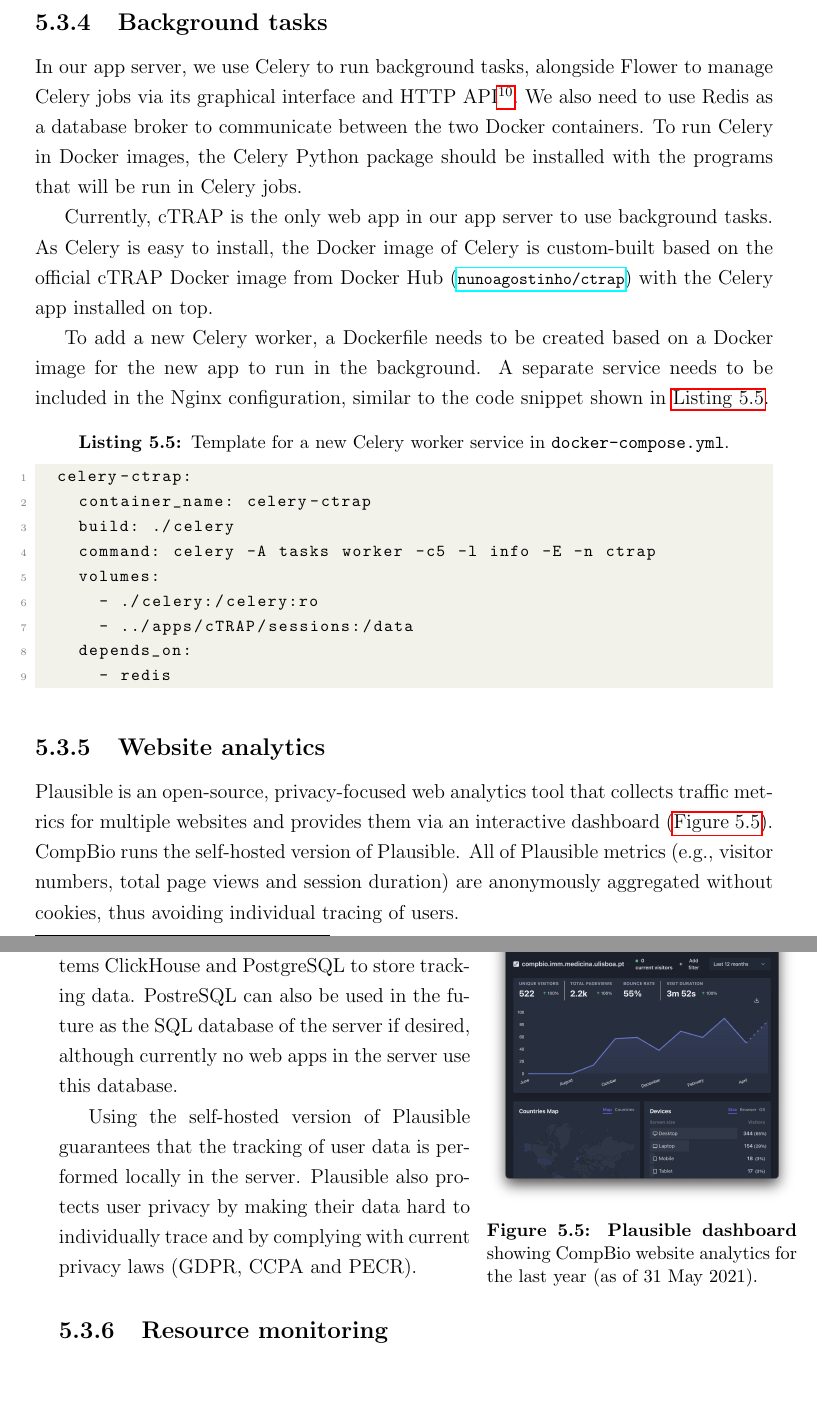
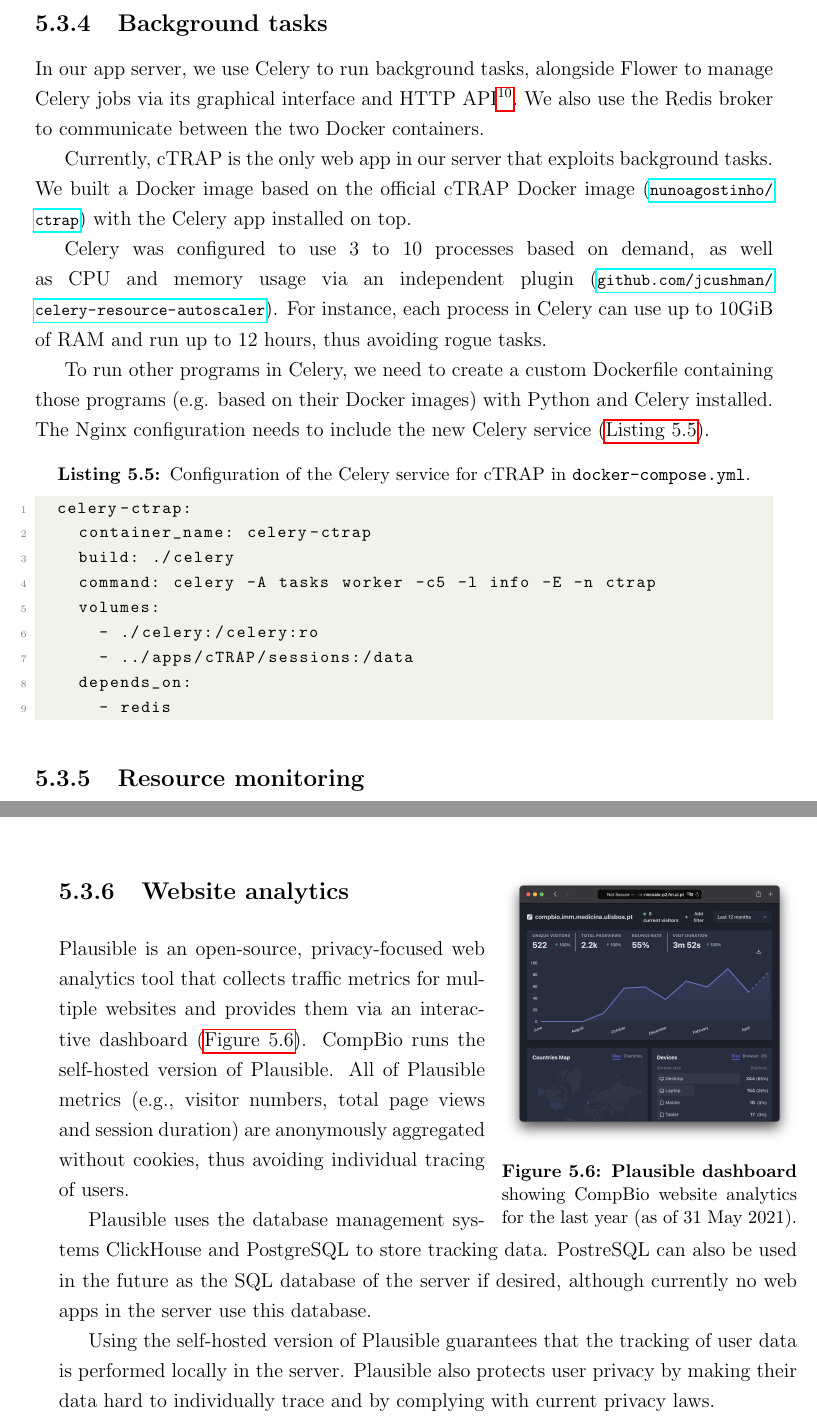
Before and after one commit to nuno-agostinho/phd-thesis, a LaTeX thesis (PhD Thesis.tex, which reads chapters/appServer.tex): two parts of pages 95 and 96 of 112, joined at a grey line, cut so that both start at the same text, the shorter picture padded with empty space. Compiled offline with pdfLaTeX.

Commit message:
Update app server

```diff
--- a/chapters/appServer.tex
+++ b/chapters/appServer.tex
@@ -315,13 +315,18 @@
 \subsection{Background tasks}
 \label{sec:background-tasks}
 
-In our app server, we use Celery to run background tasks, alongside Flower to manage Celery jobs via its graphical interface and HTTP API\footnote{More information in \fullref{subsec:background-tasks}.}. We also need to use Redis as a database broker to communicate between the two Docker containers. To run Celery in Docker images, the Celery Python package should be installed with the programs that will be run in Celery jobs.
+In our app server, we use Celery to run background tasks, alongside Flower to manage Celery jobs via its graphical interface and HTTP API\footnote{More information in \fullref{subsec:background-tasks}.}. We also use the Redis broker to communicate between the two Docker containers.
 
-Currently, cTRAP is the only web app in our app server to use background tasks. As Celery is easy to install, the Docker image of Celery is custom-built based on the official cTRAP Docker image from Docker Hub (\dockerlink{nunoagostinho/ctrap}) with the Celery app installed on top.
+Currently, cTRAP is the only web app in our server that exploits background tasks. We built a Docker image based on the official cTRAP Docker image (\dockerlink{nunoagostinho/ctrap}) with the Celery app installed on top.
 
-To add a new Celery worker, a Dockerfile needs to be created based on a Docker image for the new app to run in the background. A separate service needs to be included in the Nginx configuration, similar to the code snippet shown in \shortref{lst:celery-worker}.
+% --max-memory-per-child
+% --time-limit and --soft-time-limit
+% --autoscale=10,3
+Celery was configured to use 3 to 10 processes based on demand, as well as CPU and memory usage via an independent plugin (\alink{github.com/jcushman/celery-resource-autoscaler}). For instance, each process in Celery can use up to 10GiB of RAM and run up to 12 hours, thus avoiding rogue tasks.
 
-\begin{lstlisting}[caption=Template for a new Celery worker service in \texttt{docker-compose.yml}.,language=XML,label={lst:celery-worker}]{celery-worker}
+To run other programs in Celery, we need to create a custom Dockerfile containing those programs (e.g. based on their Docker images) with Python and Celery installed. The Nginx configuration needs to include the new Celery service (\shortref{lst:celery-worker}).
+
+\begin{lstlisting}[caption=Configuration of the Celery service for cTRAP in \texttt{docker-compose.yml}.,language=XML,label={lst:celery-worker}]{celery-worker}
   celery-ctrap:
     container_name: celery-ctrap
     build: ./celery
@@ -333,18 +338,3 @@
       - redis
 \end{lstlisting}
 
-\subsection{Website analytics}
-
-Plausible is an open-source, privacy-focused web analytics tool that collects traffic metrics for multiple websites and provides them via an interactive dashboard (\shortref{fig:plausible}). CompBio runs the self-hosted version of Plausible. All of Plausible metrics (e.g., visitor numbers, total page views and session duration) are anonymously aggregated without cookies, thus avoiding individual tracing of users.
-
-\begin{wrapfigure}{r}{.42\textwidth}
-  \vspace{-0.5\intextsep}
-  \includegraphics[width=\linewidth]{images/app-server/plausible}
-  \caption[Plausible dashboard]{\textbf{Plausible dashboard} showing CompBio website analytics for the last year (as of 31 May 2021).}
-  \label{fig:plausible}
-  \vspace{-1\intextsep}
-\end{wrapfigure}
-
-Plausible uses the database management systems ClickHouse and PostgreSQL to store tracking data. PostreSQL can also be used in the future as the SQL database of the server if desired, although currently no web apps in the server use this database.
-
-Using the self-hosted version of Plausible guarantees that the tracking of user data is performed locally in the server. Plausible also protects user privacy by making their data hard to individually trace and by complying with current privacy laws (GDPR, CCPA and PECR).
@@ -373,7 +364,21 @@
 \label{fig:grafana}
 \end{figure}
 
-Prometheus monitors the server resources and the collected data can be visualised using Grafana (\shortref{fig:grafana}). The tracked resources include Celery job usage, ShinyProxy metrics (app usage time, app failures, users per app, etc.), Nginx status and Linux system resources (e.g. RAM usage, available disk space and CPU stress).
+\begin{wrapfigure}{r}{.4\textwidth}
+  \vspace{-4\intextsep}
+  \includegraphics[width=\linewidth]{images/app-server/plausible}
+  \caption[Plausible dashboard]{\textbf{Plausible dashboard} showing CompBio website analytics for the last year (as of 31 May 2021).}
+  \label{fig:plausible}
+  \vspace{-1\intextsep}
+\end{wrapfigure}
+
+\subsection{Website analytics}
+
+Plausible is an open-source, privacy-focused web analytics tool that collects traffic metrics for multiple websites and provides them via an interactive dashboard (\shortref{fig:plausible}). CompBio runs the self-hosted version of Plausible. All of Plausible metrics (e.g., visitor numbers, total page views and session duration) are anonymously aggregated without cookies, thus avoiding individual tracing of users.
+
+Plausible uses the database management systems ClickHouse and PostgreSQL to store tracking data. PostreSQL can also be used in the future as the SQL database of the server if desired, although currently no web apps in the server use this database.
+
+Using the self-hosted version of Plausible guarantees that the tracking of user data is performed locally in the server. Plausible also protects user privacy by making their data hard to individually trace and by complying with current privacy laws. %(GDPR, CCPA and PECR).
 
 \subsection{Server maintenance}
 
```
Also changed, not shown: chapters/appServer.tex (5 more changed lines).
